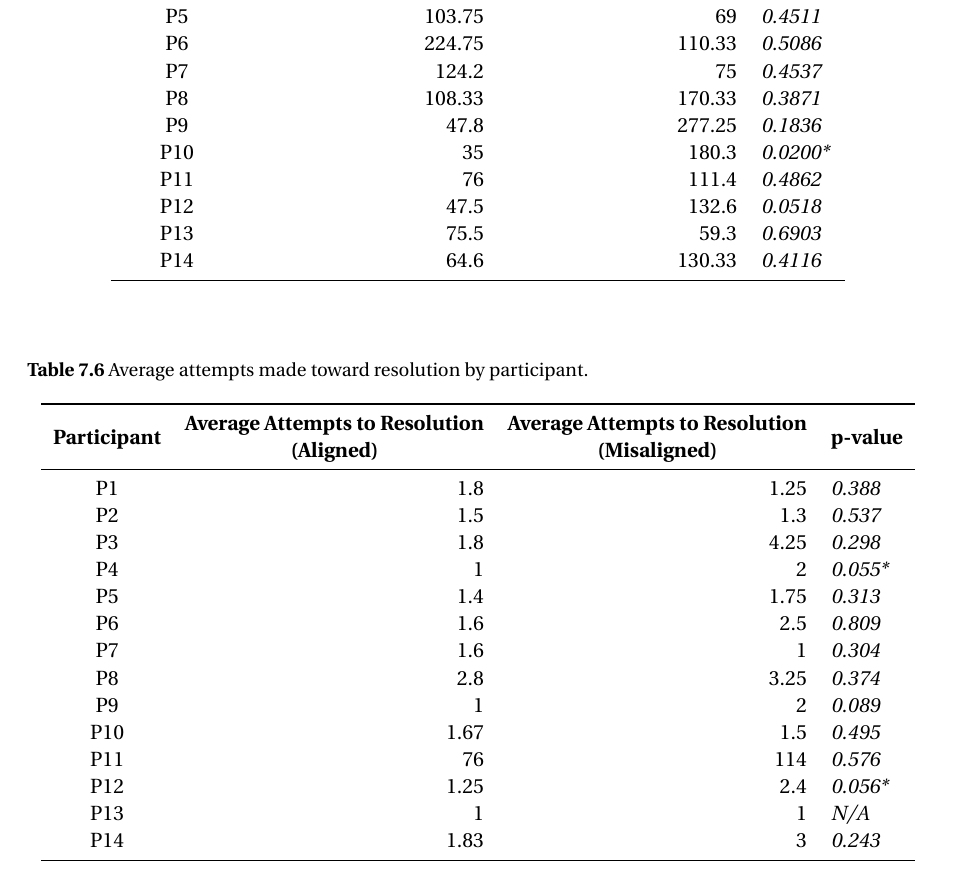
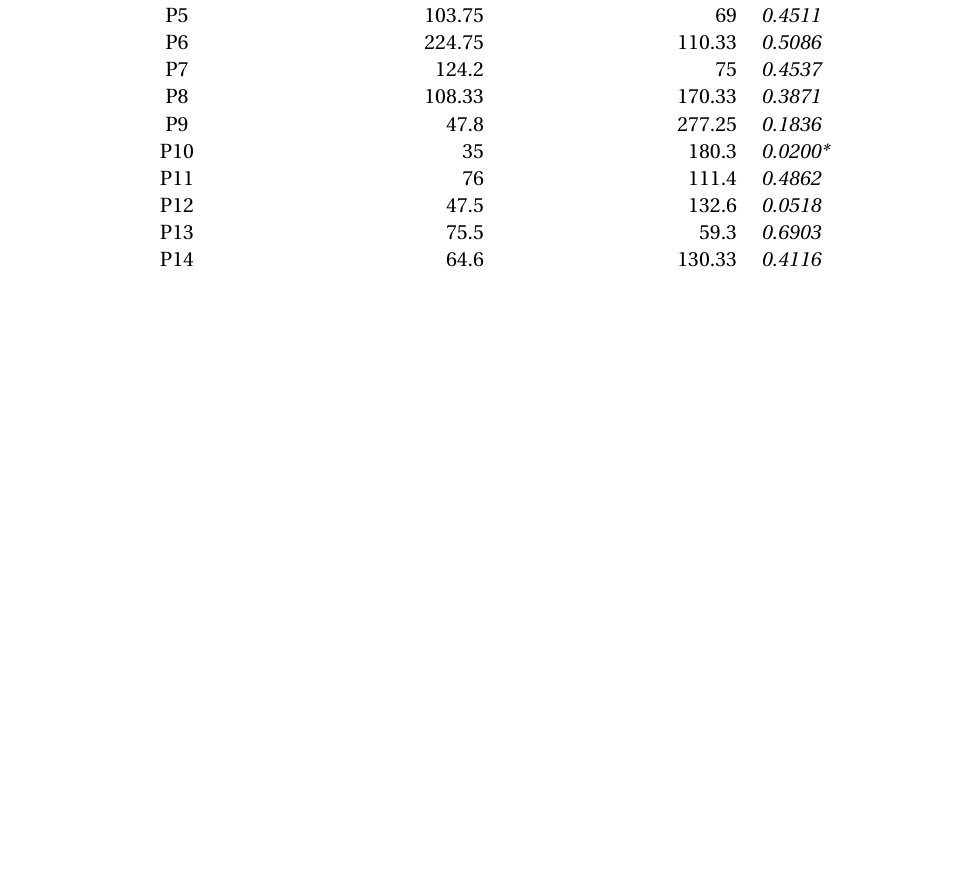
Before and after one commit to brittjay0104/BJohnsonDissertation, a LaTeX thesis (Johnson-thesis.tex, which reads Chapter-7/Chapter-7.tex): part of page 112 of 198, cut so that both start at the same text, the shorter picture padded with empty space. Compiled offline with pdfLaTeX.

Commit message:
Removes unused table

```diff
--- a/Chapter-7/Chapter-7.tex
+++ b/Chapter-7/Chapter-7.tex
@@ -419,32 +419,32 @@ P14                  & 64.6
 \end{tabular}
 \end{table}
 
-\begin{table}[]
-\centering
-\caption{Average attempts made toward resolution by participant.}
-\label{tab:attempts}
-\begin{tabular}{crrl}
-\toprule
-\multicolumn{1}{c}{\textbf{Participant}} & \multicolumn{1}{c}{\textbf{\begin{tabular}[c]{@{}c@{}}Average Attempts to Resolution\\ (Aligned)\end{tabular}}} & \multicolumn{1}{c}{\textbf{\begin{tabular}[c]{@{}c@{}}Average Attempts to Resolution\\ (Misaligned)\end{tabular}}} & \multicolumn{1}{c}{\textbf{p-value}} \\
-\midrule
-P1                                       & 1.8                                                                                                          & 1.25                                                                                                            & \textit{0.388}                               \\
-P2                                       & 1.5                                                                                                          & 1.3                                                                                                             & \textit{0.537}                                \\
-P3                                       & 1.8                                                                                                          & 4.25                                                                                                            & \textit{0.298}                               \\
-P4                                       & 1                                                                                                            & 2                                                                                                               & \textit{0.055* }                            \\
-P5                                       & 1.4                                                                                                          & 1.75                                                                                                            & \textit{0.313}                               \\
-P6                                       & 1.6                                                                                                          & 2.5                                                                                                             & \textit{0.809}                                \\
-P7                                       & 1.6                                                                                                          & 1                                                                                                               & \textit{0.304}                               \\
-P8                                       & 2.8                                                                                                          & 3.25                                                                                                            & \textit{0.374}                               \\
-P9                                       & 1                                                                                                            & 2                                                                                                               & \textit{0.089}                              \\
-P10                                      & 1.67                                                                                                         & 1.5                                                                                                             & \textit{0.495}                                \\
-P11                                      & 76                                                                                                           & 114                                                                                                             & \textit{0.576 }                              \\
-P12                                      & 1.25                                                                                                         & 2.4                                                                                                             & \textit{0.056*}                             \\
-P13                                      & 1                                                                                                            & 1                                                                                                               & \textit{N/A}                                  \\
-P14                                      & 1.83                                                                                                         & 3                                                                                                               & \textit{0.243}
-            \\
-\bottomrule
-\end{tabular}
-\end{table}
+%\begin{table}[]
+%\centering
+%\caption{Average attempts made toward resolution by participant.}
+%\label{tab:attempts}
+%\begin{tabular}{crrl}
+%\toprule
+%\multicolumn{1}{c}{\textbf{Participant}} & \multicolumn{1}{c}{\textbf{\begin{tabular}[c]{@{}c@{}}Average Attempts to Resolution\\ (Aligned)\end{tabular}}} & \multicolumn{1}{c}{\textbf{\begin{tabular}[c]{@{}c@{}}Average Attempts to Resolution\\ (Misaligned)\end{tabular}}} & \multicolumn{1}{c}{\textbf{p-value}} \\
+%\midrule
+%P1                                       & 1.8                                                                                                          & 1.25                                                                                                            & \textit{0.388}                               \\
+%P2                                       & 1.5                                                                                                          & 1.3                                                                                                             & \textit{0.537}                                \\
+%P3                                       & 1.8                                                                                                          & 4.25                                                                                                            & \textit{0.298}                               \\
+%P4                                       & 1                                                                                                            & 2                                                                                                               & \textit{0.055* }                            \\
+%P5                                       & 1.4                                                                                                          & 1.75                                                                                                            & \textit{0.313}                               \\
+%P6                                       & 1.6                                                                                                          & 2.5                                                                                                             & \textit{0.809}                                \\
+%P7                                       & 1.6                                                                                                          & 1                                                                                                               & \textit{0.304}                               \\
+%P8                                       & 2.8                                                                                                          & 3.25                                                                                                            & \textit{0.374}                               \\
+%P9                                       & 1                                                                                                            & 2                                                                                                               & \textit{0.089}                              \\
+%P10                                      & 1.67                                                                                                         & 1.5                                                                                                             & \textit{0.495}                                \\
+%P11                                      & 76                                                                                                           & 114                                                                                                             & \textit{0.576 }                              \\
+%P12                                      & 1.25                                                                                                         & 2.4                                                                                                             & \textit{0.056*}                             \\
+%P13                                      & 1                                                                                                            & 1                                                                                                               & \textit{N/A}                                  \\
+%P14                                      & 1.83                                                                                                         & 3                                                                                                               & \textit{0.243}
+%            \\
+%\bottomrule
+%\end{tabular}
+%\end{table}
 
 \subsubsection*{H\textsubscript{2} Findings}
 
```
